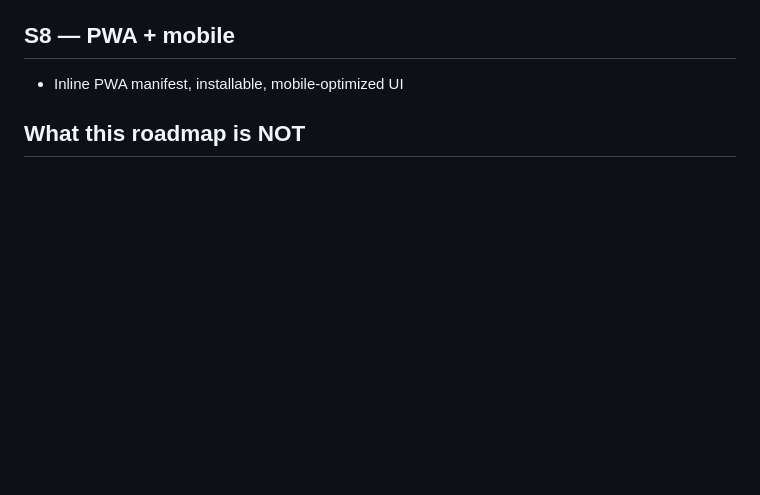
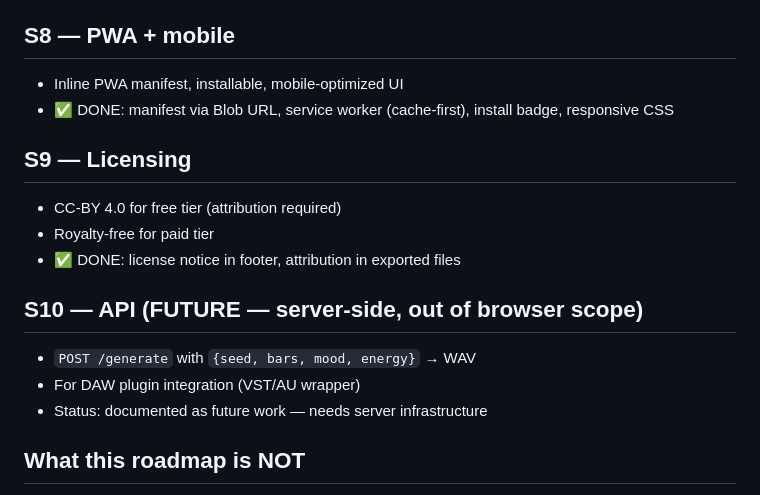
Before and after one commit to dudududi144-source/psy, a Markdown page: PRODUCT_ROADMAP.md, the part around the change. GitHub-like rendering; blank space fills up the shorter version.

Commit message:
docs: add S9 (licensing done) + S10 (API future) to roadmap

```diff
--- a/PRODUCT_ROADMAP.md
+++ b/PRODUCT_ROADMAP.md
@@ -123,6 +123,19 @@ Inline in worklet:
 ## S8 — PWA + mobile
 
 - Inline PWA manifest, installable, mobile-optimized UI
+- ✅ DONE: manifest via Blob URL, service worker (cache-first), install badge, responsive CSS
+
+## S9 — Licensing
+
+- CC-BY 4.0 for free tier (attribution required)
+- Royalty-free for paid tier
+- ✅ DONE: license notice in footer, attribution in exported files
+
+## S10 — API (FUTURE — server-side, out of browser scope)
+
+- `POST /generate` with `{seed, bars, mood, energy}` → WAV
+- For DAW plugin integration (VST/AU wrapper)
+- Status: documented as future work — needs server infrastructure
 
 ## What this roadmap is NOT
 
```
